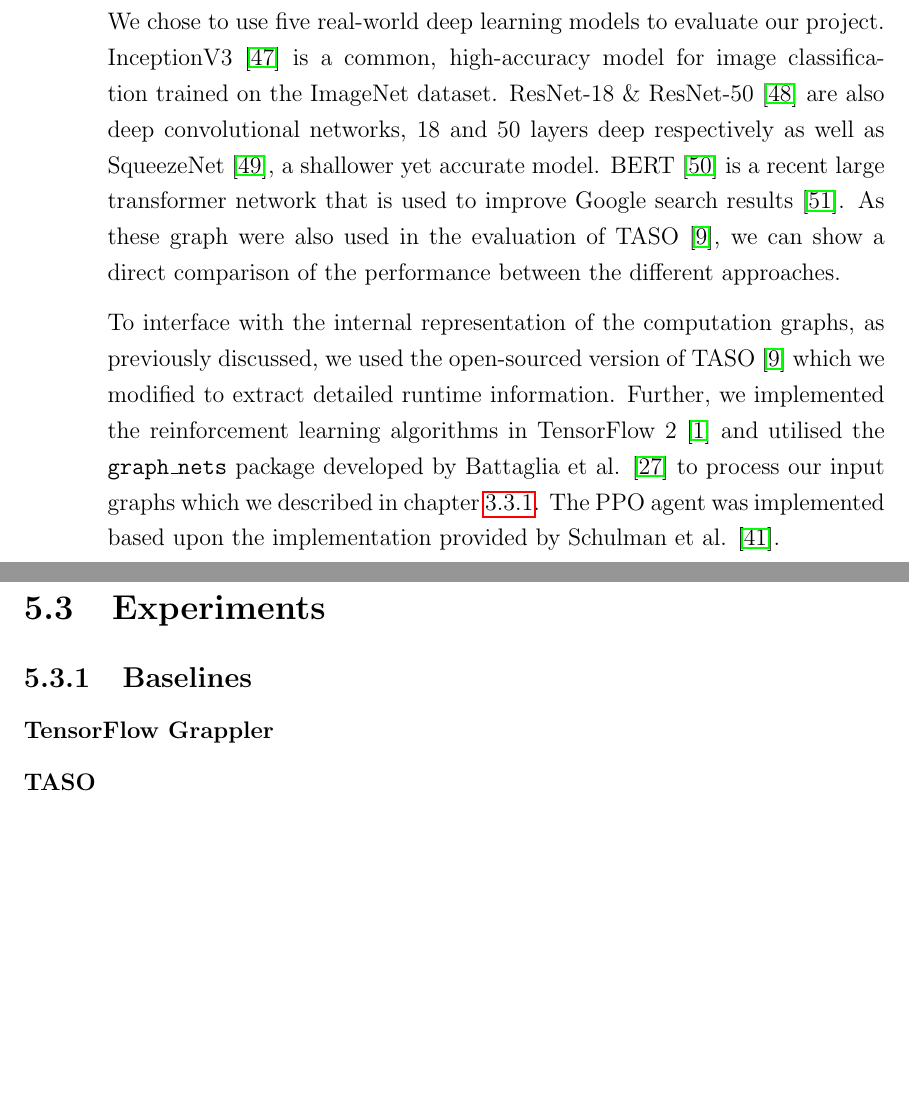
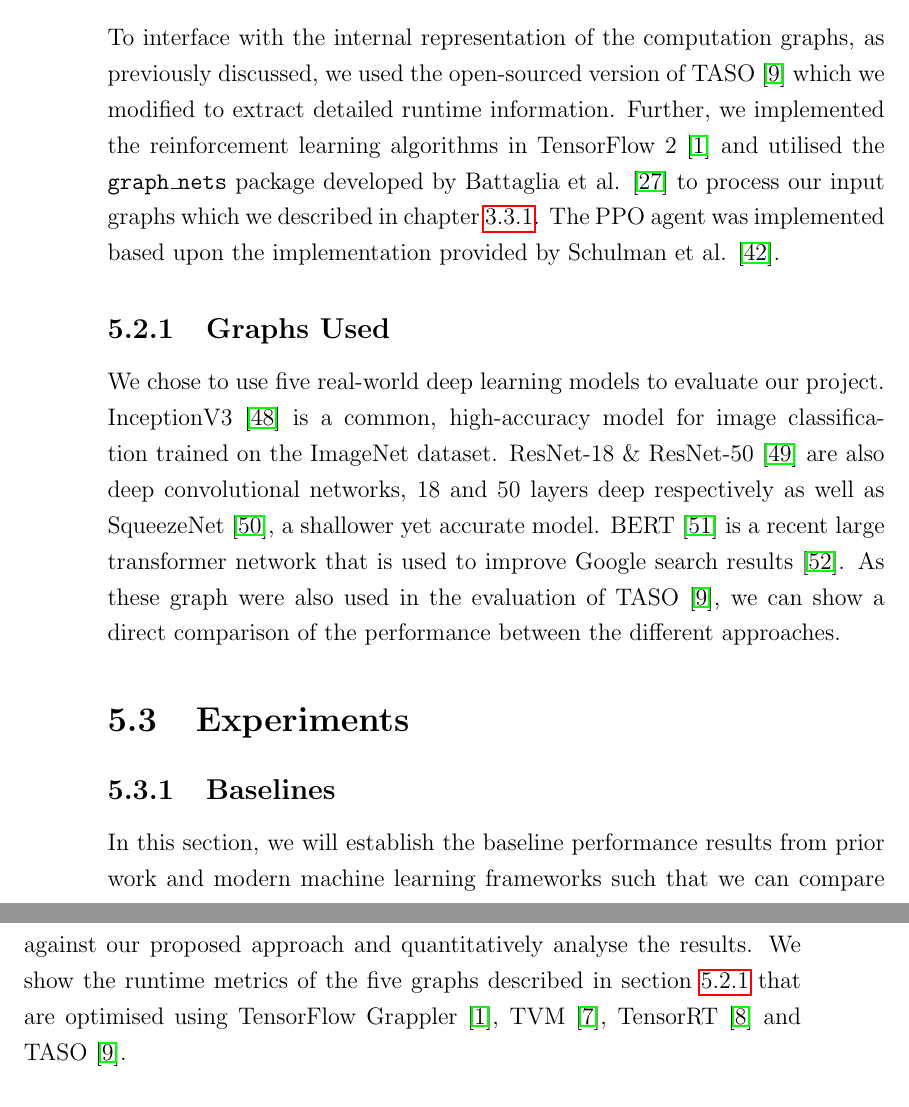
Before and after one commit to seanjparker/Masters_Dissertation, a LaTeX thesis (acs-dissertation.tex, which reads sections/5evaluation/eval.tex): two parts of pages 48 and 49 of 59, joined at a grey line, cut so that both start at the same text, the shorter picture padded with empty space. Compiled offline with pdfLaTeX.

Commit message:
Added more to eval

```diff
--- a/sections/5evaluation/eval.tex
+++ b/sections/5evaluation/eval.tex
@@ -15,11 +17,12 @@
 
 All the experiments presented in this chapter, both training various agent models and testing, is performed using the codebase available in the GitLab repository for this project [todo: link]. The project was developed, and the experiments were performed using a single machine running Ubuntu Linux 18.04 with a 6-core Intel i7-10750H@2.6GHz, 16GB RAM and an NVIDIA GeForce RTX 2070.
 
-We chose to use five real-world deep learning models to evaluate our project. InceptionV3 \cite{szegedy2015rethinking} is a common, high-accuracy model for image classification trained on the ImageNet dataset. ResNet-18 \& ResNet-50 \cite{he2015deep} are also deep convolutional networks, 18 and 50 layers deep respectively as well as SqueezeNet \cite{iandola2016squeezenet}, a shallower yet accurate model. BERT \cite{devlin2019bert} is a recent large transformer network that is used to improve Google search results \cite{nayak2019}. As these graph were also used in the evaluation of TASO \cite{jia2019taso}, we can show a direct comparison of the performance between the different approaches.
-
 To interface with the internal representation of the computation graphs, as previously discussed, we used the open-sourced version of TASO \cite{jia2019taso} which we modified to extract detailed runtime information. Further, we implemented the reinforcement learning algorithms in TensorFlow 2 \cite{tensorflow2015-whitepaper} and utilised the \texttt{graph\textunderscore nets} package developed by Battaglia et al. \cite{battaglia2018relational} to process our input graphs which we described in chapter \ref{sec:prob:subsec:sysenv}. The PPO agent was implemented based upon the implementation provided by Schulman et al. \cite{schulman2017proximal}.
 
-Finally, we would like to acknowledge the work by Kai Fricke and Michael Schaarschmidt who developed the initial Python interface with TASO, the algorithm for  converting the C++ TASO graph representation into a Cython object and performed experiments with model-free reinforcement learning agents \cite{xflowrl2019}.
+\subsection{Graphs Used}
+\label{sec:eval:subsec:graphsused}
+
+We chose to use five real-world deep learning models to evaluate our project. InceptionV3 \cite{szegedy2015rethinking} is a common, high-accuracy model for image classification trained on the ImageNet dataset. ResNet-18 \& ResNet-50 \cite{he2015deep} are also deep convolutional networks, 18 and 50 layers deep respectively as well as SqueezeNet \cite{iandola2016squeezenet}, a shallower yet accurate model. BERT \cite{devlin2019bert} is a recent large transformer network that is used to improve Google search results \cite{nayak2019}. As these graph were also used in the evaluation of TASO \cite{jia2019taso}, we can show a direct comparison of the performance between the different approaches.
 
 \section{Experiments}
 
@@ -27,11 +30,15 @@
 
 \subsection{Baselines}
 
+In this section, we will establish the baseline performance results from prior work and modern machine learning frameworks such that we can compare against our proposed approach and quantitatively analyse the results. We show the runtime metrics of the five graphs described in section \ref{sec:eval:subsec:graphsused} that are optimised using TensorFlow Grappler \cite{tensorflow2015-whitepaper}, TVM \cite{chen2018tvm}, TensorRT \cite{tensorrt2017} and TASO \cite{jia2019taso}.
+
 % Baselines (TASO, TensorFlow, TVM etc)
 
-\subsubsection{TensorFlow Grappler}
+% Inference time on graphs
+% Memory usage?
+%
 
-\subsubsection{TASO}
+%\subsubsection{TASO}
 
 \subsection{Model-Free Agent}
 \label{sec:eval:subsec:mfagent}
```
Also changed, not shown: sections/4rlopt/gnn.tex (+1 -1 lines), acs-dissertation.pdf, sections/5evaluation/eval.tex (3 more changed lines).
